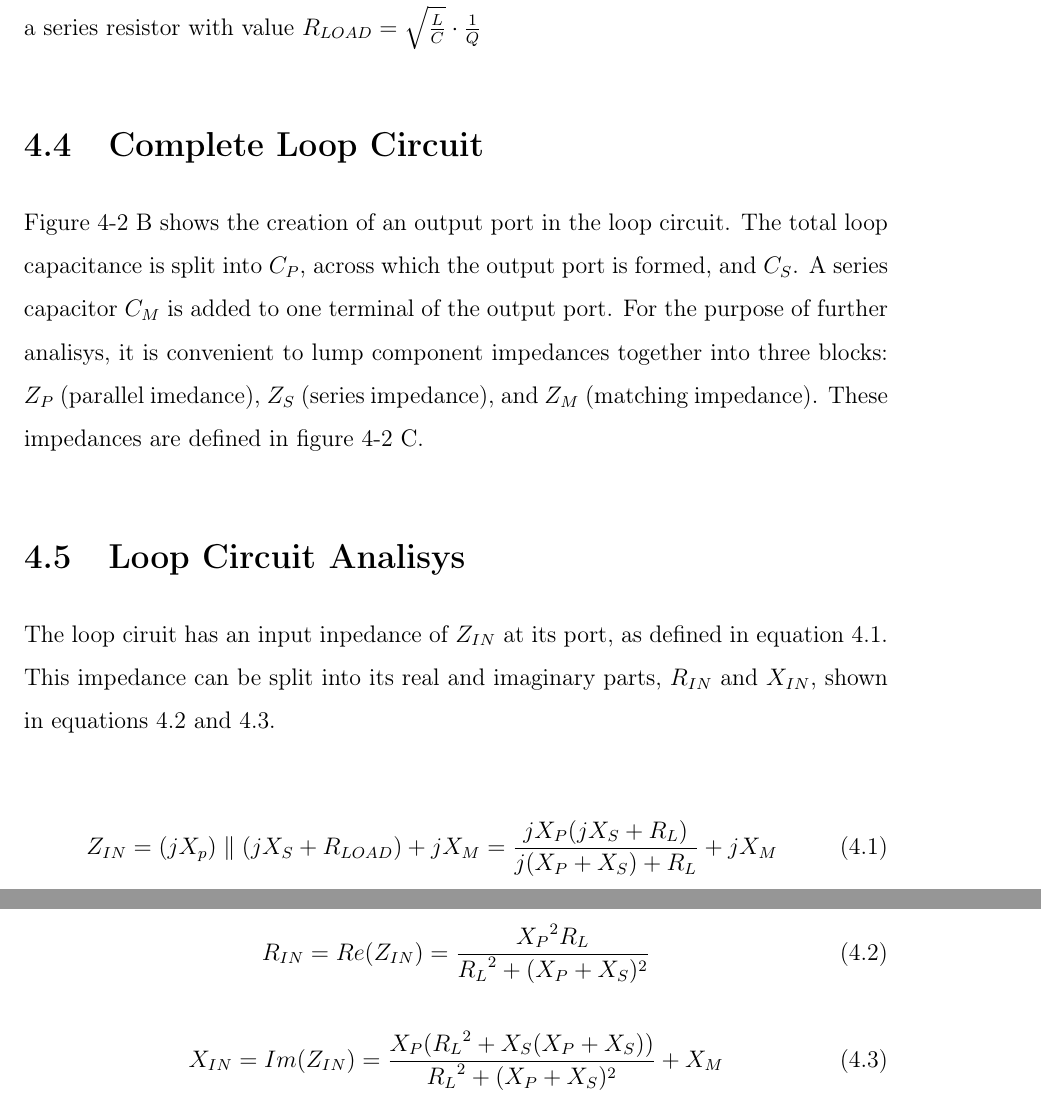
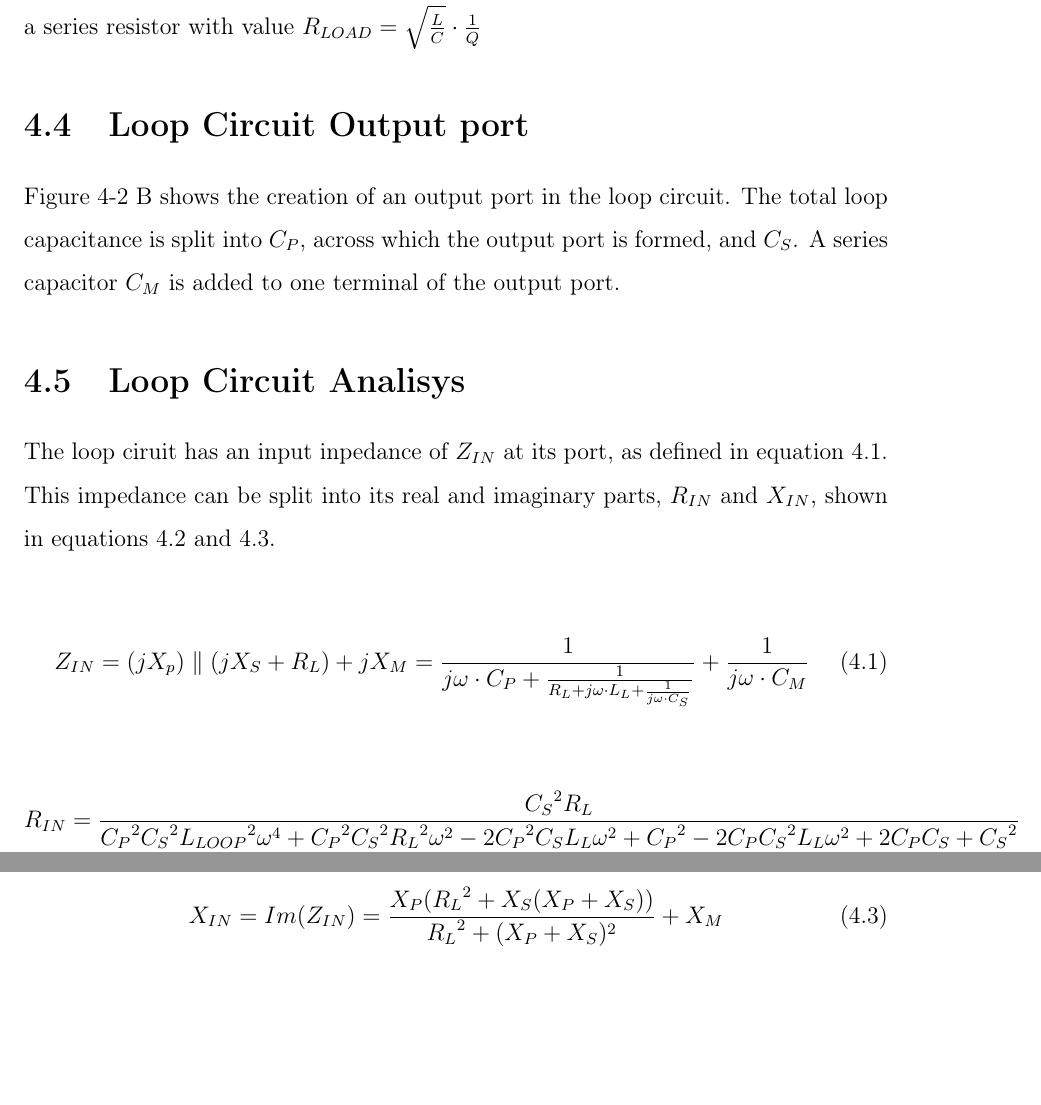
Before and after one commit to mmmspatz/meng-thesis, a LaTeX thesis (main.tex, which reads loop_elements.tex): two parts of pages 23 and 24 of 38, joined at a grey line, cut so that both start at the same text, the shorter picture padded with empty space. Compiled offline with pdfLaTeX.

Commit message:
oh god it's getting ugly

```diff
--- a/loop_elements.tex
+++ b/loop_elements.tex
@@ -37,12 +37,14 @@ intervals by discrete capacitors.  Wire and component resistances and (more impo
 conductive materials reduces the loop Q to a finite value. This effect is modelled by a series resistor with value
 $R_{LOAD}=\sqrt{\frac{L}{C}}\cdot\frac{1}{Q}$
 
-\section{Complete Loop Circuit}
+\section{Loop Circuit Output port}
 Figure \ref{fig:loop_model} B shows the creation of an output port in the loop circuit. The total loop capacitance is
 split into $C_P$, across which the output port is formed, and $C_S$. A series capacitor $C_M$ is added to one terminal
-of the output port.  For the purpose of further analisys, it is convenient to lump component impedances together into
-three blocks: $Z_P$ (parallel imedance), $Z_S$ (series impedance), and $Z_M$ (matching impedance). These impedances are
-defined in figure \ref{fig:loop_model} C.
+of the output port.
+
+%For the purpose of further analisys, it is convenient to lump component impedances together into
+%#three blocks: $Z_P$ (parallel imedance), $Z_S$ (series impedance), and $Z_M$ (matching impedance). These impedances are
+%#defined in figure \ref{fig:loop_model} C.
 
 \begin{figure}
     \centering
@@ -56,11 +58,13 @@ The loop ciruit has an input inpedance of $Z_{IN}$ at its port, as defined in eq
 be split into its real and imaginary parts, $R_{IN}$ and $X_{IN}$, shown in equations \ref{eq:R_IN} and \ref{eq:X_IN}.
 
 \begin{equation} \label{eq:Z_IN}
-    Z_{IN}=(jX_p)\parallel(jX_S+R_{LOAD})+jX_M = \frac{j X_P (j X_S + R_L)}{j (X_P + X_S) + R_L} + j X_M
+    Z_{IN}=(jX_p)\parallel(jX_S+R_{L})+jX_M = \frac{1}{j\omega \cdot C_P + \frac{1}{R_{L}+j\omega\cdot L_{L} +
+    \frac{1}{j\omega \cdot C_S}}} + \frac{1}{j\omega\cdot C_M}
 \end{equation}
 
 \begin{equation} \label{eq:R_IN}
-    R_{IN}=Re(Z_{IN})=\frac{{X_P}^2 R_L}{{R_L}^2+(X_P+X_S)^2}
+    R_{IN}=\frac{{C_S}^2 R_{L}}{{C_P}^2 {C_S}^2 {L_{LOOP}}^2 \omega^4 + {C_P}^2 {C_S}^2 {R_{L}}^2
+    \omega^2 - 2 {C_P}^2 C_S L_{L} \omega^2 + {C_P}^2 - 2 C_P {C_S}^2 L_{L} \omega^2 + 2 C_P C_S + {C_S}^2}
 \end{equation}
 
 \begin{equation} \label{eq:X_IN}
```
Also changed, not shown: loop_elements.tex (3 more changed lines).
